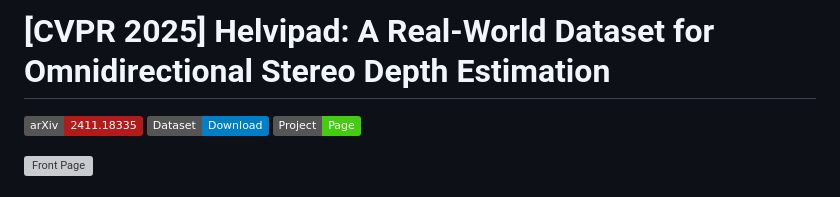
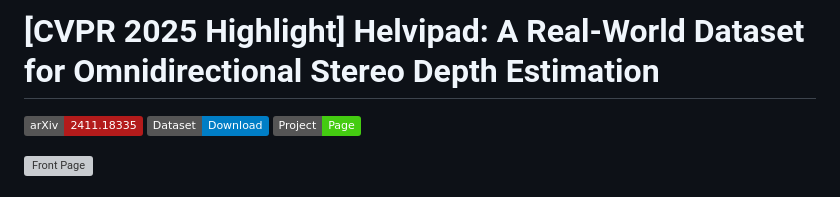
Before and after one commit to vita-epfl/Helvipad, a Markdown page: README.md, the part around the change. GitHub-like rendering; badges without logos; grey boxes are pictures that could not be loaded.

```diff
--- a/README.md
+++ b/README.md
@@ -1,5 +1,5 @@
 
-# [CVPR 2025] <span style="font-variant: small-caps;">Helvipad</span>: A Real-World Dataset for Omnidirectional Stereo Depth Estimation
+# [CVPR 2025 Highlight] <span style="font-variant: small-caps;">Helvipad</span>: A Real-World Dataset for Omnidirectional Stereo Depth Estimation
 
 [![arXiv](https://img.shields.io/badge/arXiv-2411.18335-b31b1b.svg)](https://arxiv.org/abs/2411.18335)
 [![Dataset](https://img.shields.io/badge/Dataset-Download-blue.svg)](https://huggingface.co/datasets/chcorbi/helvipad)
```
